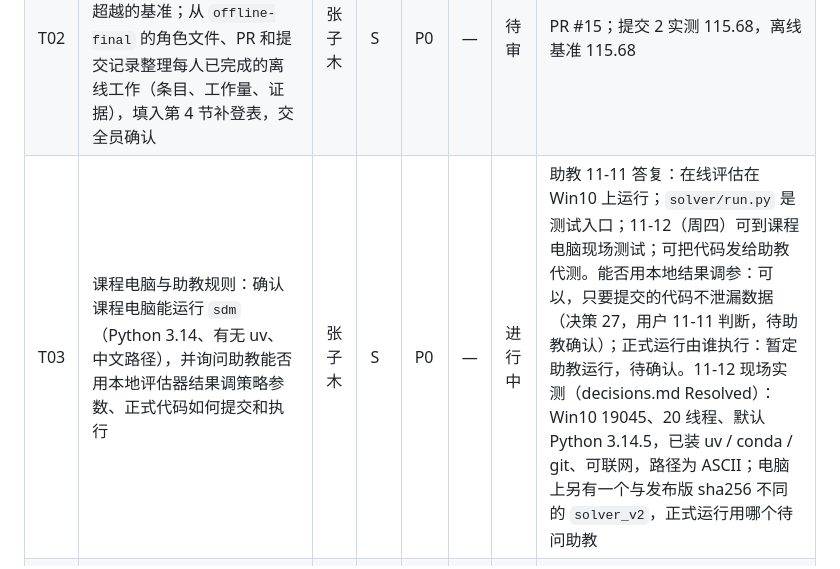
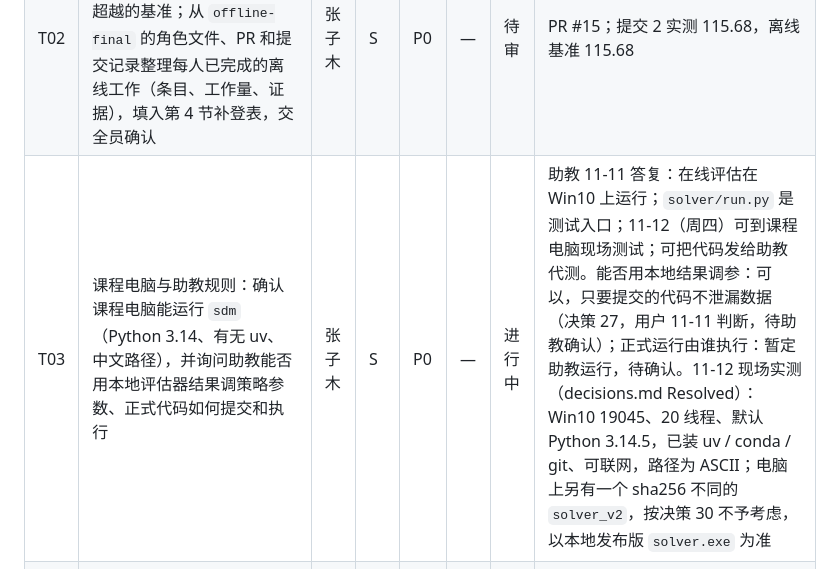
Before and after one commit to muzhilianhua/SDM374_Project-1, a Markdown page: docs/team.md, the part around the change. GitHub-like rendering.

```diff
--- a/docs/team.md
+++ b/docs/team.md
@@ -46,7 +46,7 @@
 |---|---|---|---|---|---|---|---|
 | T01 | Windows 上运行 `solver.exe` 冒烟测试，并在 decisions.md 记录结论 | 张子木 | S | P0 | — | 完成 | `ea12f77` |
 | T02 | 离线阶段文档补充：在 decisions.md 记录离线提交 2 的真实 R，确定在线阶段要超越的基准；从 `offline-final` 的角色文件、PR 和提交记录整理每人已完成的离线工作（条目、工作量、证据），填入第 4 节补登表，交全员确认 | 张子木 | S | P0 | — | 待审 | PR #15；提交 2 实测 115.68，离线基准 115.68 |
-| T03 | 课程电脑与助教规则：确认课程电脑能运行 `sdm`（Python 3.14、有无 uv、中文路径），并询问助教能否用本地评估器结果调策略参数、正式代码如何提交和执行 | 张子木 | S | P0 | — | 进行中 | 助教 11-11 答复：在线评估在 Win10 上运行；`solver/run.py` 是测试入口；11-12（周四）可到课程电脑现场测试；可把代码发给助教代测。能否用本地结果调参：可以，只要提交的代码不泄漏数据（决策 27，用户 11-11 判断，待助教确认）；正式运行由谁执行：暂定助教运行，待确认。11-12 现场实测（decisions.md Resolved）：Win10 19045、20 线程、默认 Python 3.14.5，已装 uv / conda / git、可联网，路径为 ASCII；电脑上另有一个与发布版 sha256 不同的 `solver_v2`，正式运行用哪个待问助教 |
+| T03 | 课程电脑与助教规则：确认课程电脑能运行 `sdm`（Python 3.14、有无 uv、中文路径），并询问助教能否用本地评估器结果调策略参数、正式代码如何提交和执行 | 张子木 | S | P0 | — | 进行中 | 助教 11-11 答复：在线评估在 Win10 上运行；`solver/run.py` 是测试入口；11-12（周四）可到课程电脑现场测试；可把代码发给助教代测。能否用本地结果调参：可以，只要提交的代码不泄漏数据（决策 27，用户 11-11 判断，待助教确认）；正式运行由谁执行：暂定助教运行，待确认。11-12 现场实测（decisions.md Resolved）：Win10 19045、20 线程、默认 Python 3.14.5，已装 uv / conda / git、可联网，路径为 ASCII；电脑上另有一个 sha256 不同的 `solver_v2`，按决策 30 不予考虑，以本地发布版 `solver.exe` 为准 |
 | T05 | 维护：审查并合并 PR，保持 `docs/interfaces.md` 与代码一致（先改正"在线每次调用 `n = 1`"的过时描述） | 张子木 | M | P1 | — | 进行中 | |
 
 ### 3.2 在线运行框架
```
Also changed, not shown: docs/decisions.md (+1 -6 lines).
